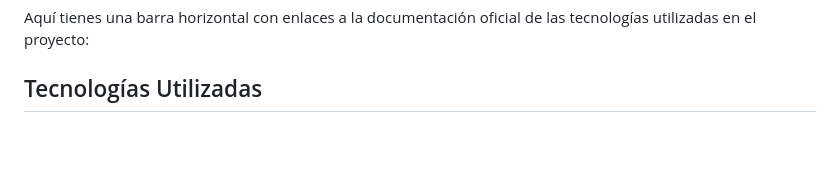
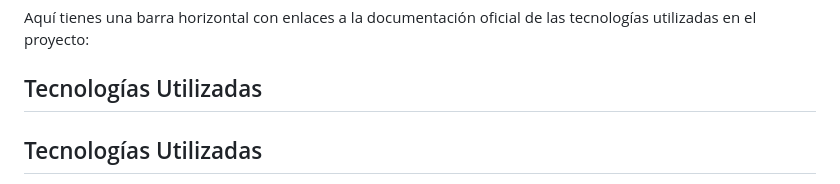
Before and after one commit to LG-Laura/ecommerce, a Markdown page: README.md, the part around one of its changes. GitHub-like rendering; blank space fills up the shorter version.

```diff
--- a/README.md
+++ b/README.md
@@ -80,4 +80,6 @@ Aquí tienes una barra horizontal con enlaces a la documentación oficial de las
 
 ## Tecnologías Utilizadas
 
+## Tecnologías Utilizadas
+
 <div align="center">
```
Also changed, not shown: other parts of README.md (+11 -9 lines).
